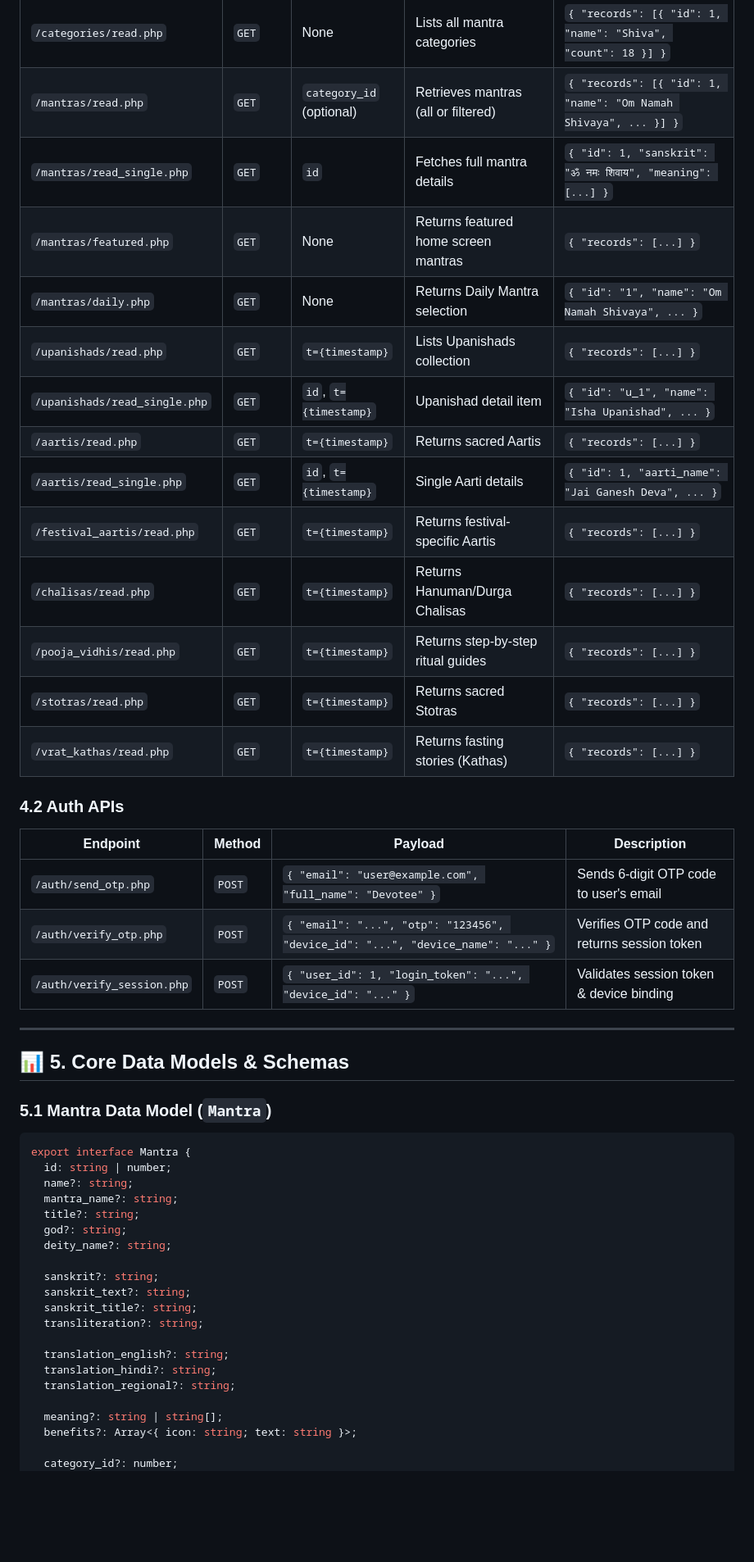
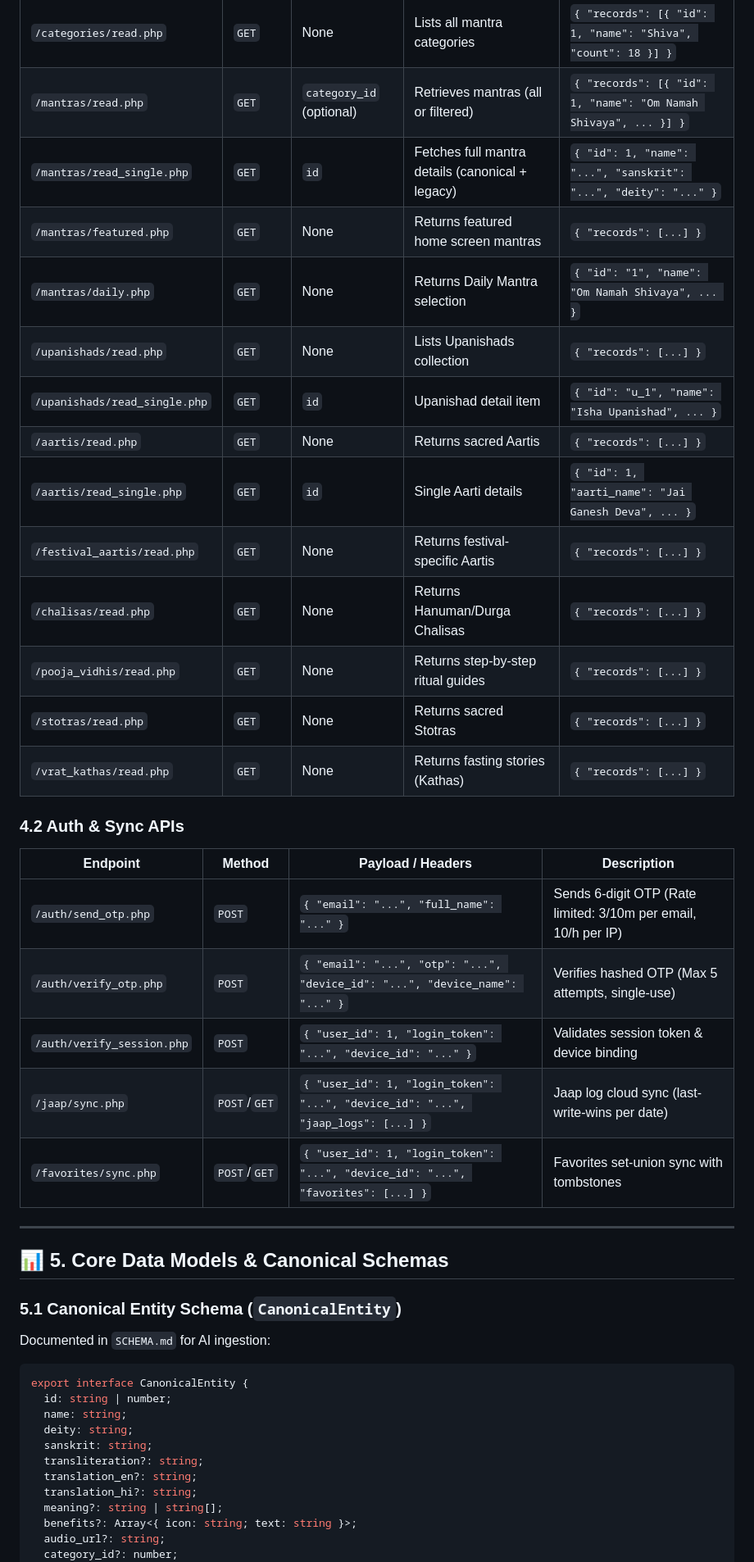
Before and after one commit to KaustubhRaikar/mantra, a Markdown page: PROJECT_DOCUMENTATION.md, the part around one of its changes. Shown at 82% size. Drawn GitHub-style; blank space fills up the shorter version.

Commit message:
docs: update PROJECT_DOCUMENTATION.md for SDK 57, canonical schema, and v1 API changes

````diff
--- a/PROJECT_DOCUMENTATION.md
+++ b/PROJECT_DOCUMENTATION.md
@@ -115,52 +129,46 @@ d:\MobileApps\mantra\mantra/
 |---|---|---|---|---|
 | `/categories/read.php` | `GET` | None | Lists all mantra categories | `{ "records": [{ "id": 1, "name": "Shiva", "count": 18 }] }` |
 | `/mantras/read.php` | `GET` | `category_id` (optional) | Retrieves mantras (all or filtered) | `{ "records": [{ "id": 1, "name": "Om Namah Shivaya", ... }] }` |
-| `/mantras/read_single.php` | `GET` | `id` | Fetches full mantra details | `{ "id": 1, "sanskrit": "ॐ नमः शिवाय", "meaning": [...] }` |
+| `/mantras/read_single.php` | `GET` | `id` | Fetches full mantra details (canonical + legacy) | `{ "id": 1, "name": "...", "sanskrit": "...", "deity": "..." }` |
 | `/mantras/featured.php` | `GET` | None | Returns featured home screen mantras | `{ "records": [...] }` |
 | `/mantras/daily.php` | `GET` | None | Returns Daily Mantra selection | `{ "id": "1", "name": "Om Namah Shivaya", ... }` |
-| `/upanishads/read.php` | `GET` | `t={timestamp}` | Lists Upanishads collection | `{ "records": [...] }` |
-| `/upanishads/read_single.php` | `GET` | `id`, `t={timestamp}` | Upanishad detail item | `{ "id": "u_1", "name": "Isha Upanishad", ... }` |
-| `/aartis/read.php` | `GET` | `t={timestamp}` | Returns sacred Aartis | `{ "records": [...] }` |
-| `/aartis/read_single.php` | `GET` | `id`, `t={timestamp}` | Single Aarti details | `{ "id": 1, "aarti_name": "Jai Ganesh Deva", ... }` |
-| `/festival_aartis/read.php` | `GET` | `t={timestamp}` | Returns festival-specific Aartis | `{ "records": [...] }` |
-| `/chalisas/read.php` | `GET` | `t={timestamp}` | Returns Hanuman/Durga Chalisas | `{ "records": [...] }` |
-| `/pooja_vidhis/read.php` | `GET` | `t={timestamp}` | Returns step-by-step ritual guides | `{ "records": [...] }` |
-| `/stotras/read.php` | `GET` | `t={timestamp}` | Returns sacred Stotras | `{ "records": [...] }` |
-| `/vrat_kathas/read.php` | `GET` | `t={timestamp}` | Returns fasting stories (Kathas) | `{ "records": [...] }` |
+| `/upanishads/read.php` | `GET` | None | Lists Upanishads collection | `{ "records": [...] }` |
+| `/upanishads/read_single.php` | `GET` | `id` | Upanishad detail item | `{ "id": "u_1", "name": "Isha Upanishad", ... }` |
+| `/aartis/read.php` | `GET` | None | Returns sacred Aartis | `{ "records": [...] }` |
+| `/aartis/read_single.php` | `GET` | `id` | Single Aarti details | `{ "id": 1, "aarti_name": "Jai Ganesh Deva", ... }` |
+| `/festival_aartis/read.php` | `GET` | None | Returns festival-specific Aartis | `{ "records": [...] }` |
+| `/chalisas/read.php` | `GET` | None | Returns Hanuman/Durga Chalisas | `{ "records": [...] }` |
+| `/pooja_vidhis/read.php` | `GET` | None | Returns step-by-step ritual guides | `{ "records": [...] }` |
+| `/stotras/read.php` | `GET` | None | Returns sacred Stotras | `{ "records": [...] }` |
+| `/vrat_kathas/read.php` | `GET` | None | Returns fasting stories (Kathas) | `{ "records": [...] }` |
 
-### 4.2 Auth APIs
+### 4.2 Auth & Sync APIs
 
-| Endpoint | Method | Payload | Description |
+| Endpoint | Method | Payload / Headers | Description |
 |---|---|---|---|
-| `/auth/send_otp.php` | `POST` | `{ "email": "user@example.com", "full_name": "Devotee" }` | Sends 6-digit OTP code to user's email |
-| `/auth/verify_otp.php` | `POST` | `{ "email": "...", "otp": "123456", "device_id": "...", "device_name": "..." }` | Verifies OTP code and returns session token |
+| `/auth/send_otp.php` | `POST` | `{ "email": "...", "full_name": "..." }` | Sends 6-digit OTP (Rate limited: 3/10m per email, 10/h per IP) |
+| `/auth/verify_otp.php` | `POST` | `{ "email": "...", "otp": "...", "device_id": "...", "device_name": "..." }` | Verifies hashed OTP (Max 5 attempts, single-use) |
 | `/auth/verify_session.php` | `POST` | `{ "user_id": 1, "login_token": "...", "device_id": "..." }` | Validates session token & device binding |
+| `/jaap/sync.php` | `POST`/`GET` | `{ "user_id": 1, "login_token": "...", "device_id": "...", "jaap_logs": [...] }` | Jaap log cloud sync (last-write-wins per date) |
+| `/favorites/sync.php` | `POST`/`GET` | `{ "user_id": 1, "login_token": "...", "device_id": "...", "favorites": [...] }` | Favorites set-union sync with tombstones |
 
 ---
 
-## 📊 5. Core Data Models & Schemas
+## 📊 5. Core Data Models & Canonical Schemas
 
-### 5.1 Mantra Data Model (`Mantra`)
+### 5.1 Canonical Entity Schema (`CanonicalEntity`)
+Documented in `SCHEMA.md` for AI ingestion:
 ```typescript
-export interface Mantra {
+export interface CanonicalEntity {
   id: string | number;
-  name?: string;
-  mantra_name?: string;
-  title?: string;
-  god?: string;
-  deity_name?: string;
-
-  sanskrit?: string;
-  sanskrit_text?: string;
-  sanskrit_title?: string;
+  name: string;
+  deity: string;
+  sanskrit: string;
   transliteration?: string;
-
-  translation_english?: string;
-  translation_hindi?: string;
-  translation_regional?: string;
-
+  translation_en?: string;
+  translation_hi?: string;
   meaning?: string | string[];
   benefits?: Array<{ icon: string; text: string }>;
-
+  audio_url?: string;
   category_id?: number;
   category_name?: string;
````
Also changed, not shown: other parts of PROJECT_DOCUMENTATION.md (+62 -71 lines).
